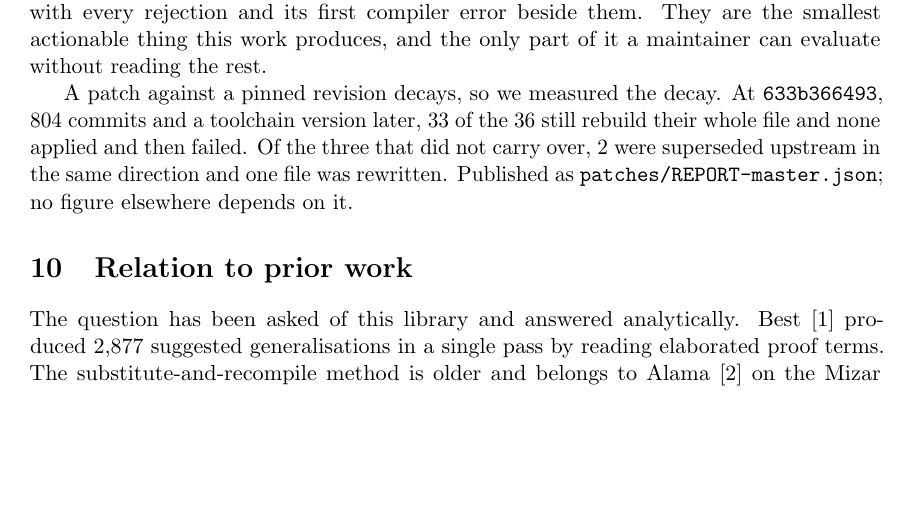
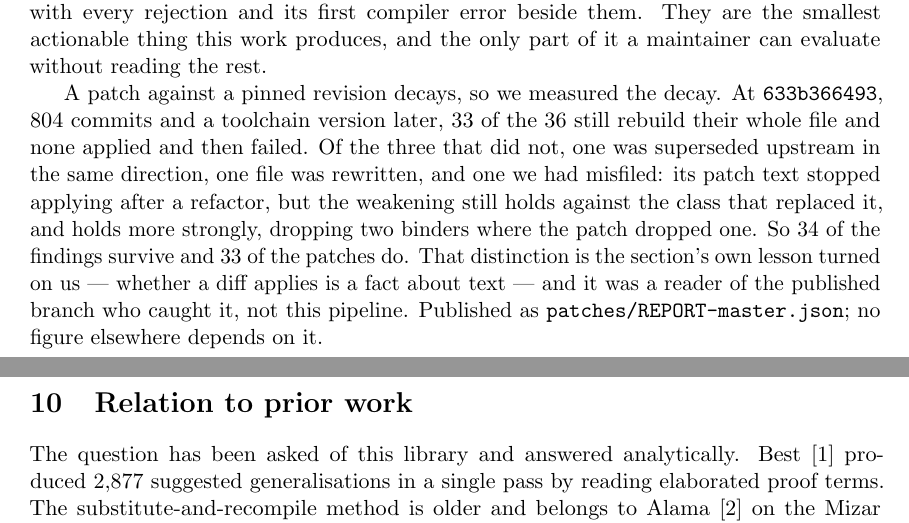
Before and after one commit to carlok/unused-assumptions, a LaTeX paper (paper/note.tex, which reads paper/tables/note-macros.tex): part of page 7 of 11 before the commit and two parts of pages 7 and 8 of 11 after it, the two joined at a grey line, cut so that both start at the same text, the shorter picture padded with empty space. Compiled offline with pdfLaTeX.

Commit message:
Fold the corrected count into the note: 34 findings hold, 33 patches do
The durability paragraph said 33 of 36 and counted the EMetricSpace file among
the superseded. It was misfiled, so the paragraph now separates the two counts
it was pooling: 34 of the findings survive at 633b366493, 33 of the patches do.
A weakening whose patch text stopped applying after a refactor has not stopped
holding, and this one holds more strongly than the patch it came from.

note_tables.py emits patchFindingsHold alongside patchStillHold rather than
merging them, and patchSuperseded drops from 2 to 1 on the same correction.

The paragraph also now says who caught it, because a reader of the published
branch finding what the pipeline had written off is the strongest argument in
the section for publishing the branch at all.

Co-Authored-By: Claude Opus 5 <noreply@anthropic.com>

```diff
--- a/paper/note.tex
+++ b/paper/note.tex
@@ -443,10 +443,16 @@ only part of it a maintainer can evaluate without reading the rest.
 A patch against a pinned revision decays, so we measured the decay. At
 \texttt{\patchStillHoldRev{}}, $804$ commits and a toolchain version later,
 \patchStillHold{} of the \patchKept{} still rebuild their whole file and none
-applied and then failed. Of the three that did not carry over,
-\patchSuperseded{} were superseded upstream in the same direction and one file
-was rewritten. Published as \texttt{patches/REPORT-master.json}; no figure
-elsewhere depends on it.
+applied and then failed. Of the three that did not, one was superseded upstream
+in the same direction, one file was rewritten, and one we had misfiled: its
+patch text stopped applying after a refactor, but the weakening still holds
+against the class that replaced it, and holds more strongly, dropping two
+binders where the patch dropped one. So \patchFindingsHold{} of the findings
+survive and \patchStillHold{} of the patches do. That distinction is the
+section's own lesson turned on us --- whether a diff applies is a fact about
+text --- and it was a reader of the published branch who caught it, not this
+pipeline. Published as \texttt{patches/REPORT-master.json}; no figure elsewhere
+depends on it.
 
 \section{Relation to prior work}\label{sec:prior}
 
--- a/paper/tables/note-macros.tex
+++ b/paper/tables/note-macros.tex
@@ -35,7 +35,8 @@
 \newcommand{\patchStillHold}{33}
 \newcommand{\patchStillHoldRev}{633b366493}
 \newcommand{\patchStillHoldToolchain}{leanprover/lean4:v4.34.0-rc2}
-\newcommand{\patchSuperseded}{2}
+\newcommand{\patchSuperseded}{1}
+\newcommand{\patchFindingsHold}{34}
 \newcommand{\namedLocated}{293}
 \newcommand{\namedDocumented}{47}
 \newcommand{\namedClassical}{1}
```
Also changed, not shown: paper/note.pdf.
